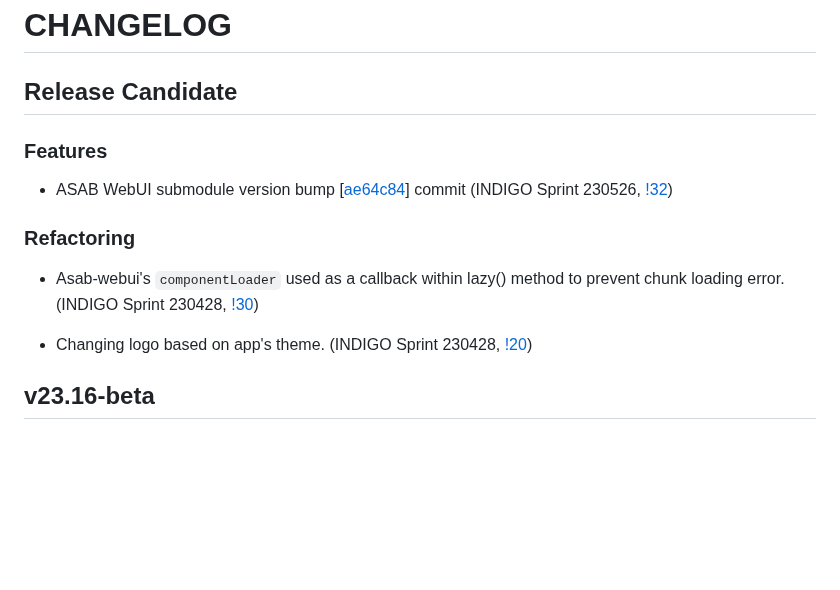
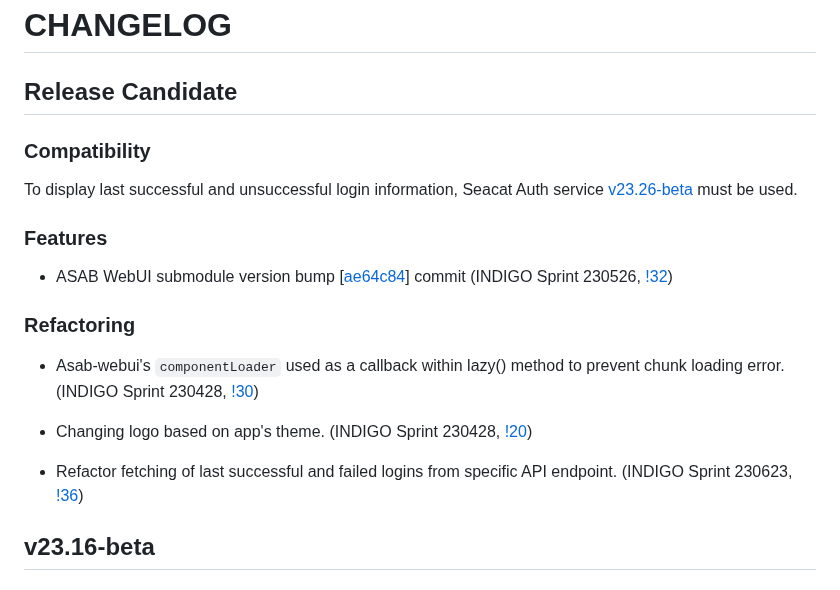
Before and after one commit to TeskaLabs/seacat-auth-webui, a Markdown page: CHANGELOG.md, the part around the change. Drawn GitHub-style; blank space fills up the shorter version.

Commit message:
Update changelog

```diff
--- a/CHANGELOG.md
+++ b/CHANGELOG.md
@@ -1,6 +1,10 @@
 # CHANGELOG
 
 ## Release Candidate
+
+### Compatibility
+
+To display last successful and unsuccessful login information, Seacat Auth service [v23.26-beta](https://github.com/TeskaLabs/seacat-auth/releases/tag/v23.26-beta) must be used.
 
 ### Features
 
@@ -11,6 +15,8 @@
 - Asab-webui's `componentLoader` used as a callback within lazy() method to prevent chunk loading error. (INDIGO Sprint 230428, [!30](https://github.com/TeskaLabs/seacat-auth-webui/pull/30))
 
 - Changing logo based on app's theme. (INDIGO Sprint 230428, [!20](https://github.com/TeskaLabs/seacat-auth-webui/pull/20))
+
+- Refactor fetching of last successful and failed logins from specific API endpoint. (INDIGO Sprint 230623, [!36](https://github.com/TeskaLabs/seacat-auth-webui/pull/36))
 
 ## v23.16-beta
 
```
